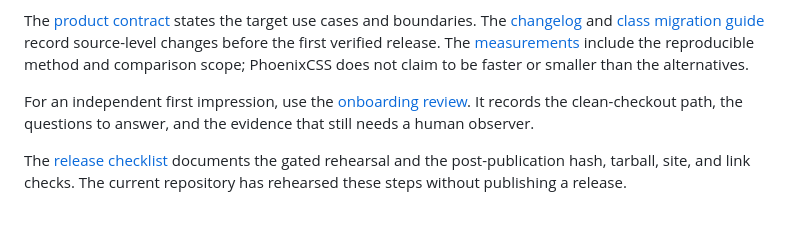
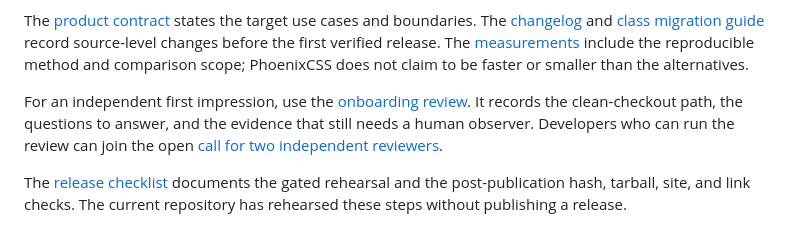
Before and after one commit to OthmaneBlial/phoenixcss, a Markdown page: README.md, the part around the change. Rendered like a GitHub page.

Commit message:
docs: publish onboarding review call

```diff
--- a/README.md
+++ b/README.md
@@ -77,7 +77,7 @@ To test the installable package before publication, run `npm pack` from this che
 
 The [product contract](https://github.com/OthmaneBlial/phoenixcss/blob/main/docs/PRODUCT.md) states the target use cases and boundaries. The [changelog](https://github.com/OthmaneBlial/phoenixcss/blob/main/CHANGELOG.md) and [class migration guide](https://github.com/OthmaneBlial/phoenixcss/blob/main/docs/MIGRATION.md) record source-level changes before the first verified release. The [measurements](https://github.com/OthmaneBlial/phoenixcss/blob/main/docs/COMPARISON.md) include the reproducible method and comparison scope; PhoenixCSS does not claim to be faster or smaller than the alternatives.
 
-For an independent first impression, use the [onboarding review](https://github.com/OthmaneBlial/phoenixcss/blob/main/docs/ONBOARDING_REVIEW.md). It records the clean-checkout path, the questions to answer, and the evidence that still needs a human observer.
+For an independent first impression, use the [onboarding review](https://github.com/OthmaneBlial/phoenixcss/blob/main/docs/ONBOARDING_REVIEW.md). It records the clean-checkout path, the questions to answer, and the evidence that still needs a human observer. Developers who can run the review can join the open [call for two independent reviewers](https://github.com/OthmaneBlial/phoenixcss/issues/2).
 
 The [release checklist](https://github.com/OthmaneBlial/phoenixcss/blob/main/docs/RELEASE_CHECKLIST.md) documents the gated rehearsal and the post-publication hash, tarball, site, and link checks. The current repository has rehearsed these steps without publishing a release.
 
```
Also changed, not shown: docs/ONBOARDING_REVIEW.md (+1 -1 lines).
